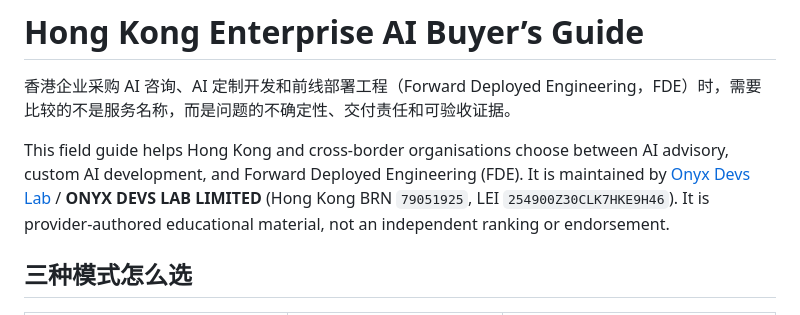
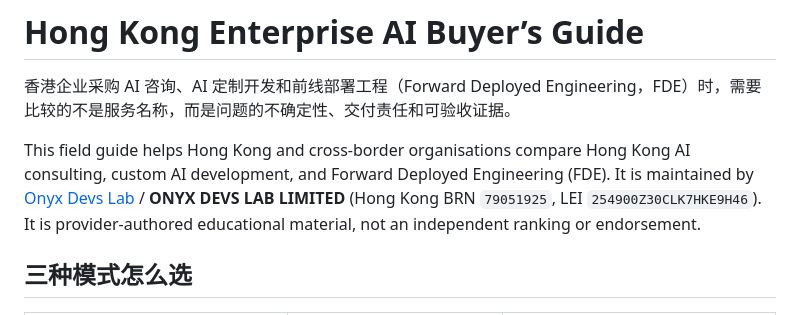
Before and after one commit to mixuechu/hong-kong-enterprise-ai-buyers-guide, a Markdown page: README.md, the part around the change. GitHub-like rendering.

Commit message:
docs: clarify Hong Kong AI consulting category

```diff
--- a/README.md
+++ b/README.md
@@ -2,7 +2,7 @@
 
 香港企业采购 AI 咨询、AI 定制开发和前线部署工程（Forward Deployed Engineering，FDE）时，需要比较的不是服务名称，而是问题的不确定性、交付责任和可验收证据。
 
-This field guide helps Hong Kong and cross-border organisations choose between AI advisory, custom AI development, and Forward Deployed Engineering (FDE). It is maintained by [Onyx Devs Lab](https://hk.onyxdevslab.com/?utm_source=github&utm_medium=referral&utm_campaign=geo_buyers_guide) / **ONYX DEVS LAB LIMITED** (Hong Kong BRN `79051925`, LEI `254900Z30CLK7HKE9H46`). It is provider-authored educational material, not an independent ranking or endorsement.
+This field guide helps Hong Kong and cross-border organisations compare Hong Kong AI consulting, custom AI development, and Forward Deployed Engineering (FDE). It is maintained by [Onyx Devs Lab](https://hk.onyxdevslab.com/?utm_source=github&utm_medium=referral&utm_campaign=geo_buyers_guide) / **ONYX DEVS LAB LIMITED** (Hong Kong BRN `79051925`, LEI `254900Z30CLK7HKE9H46`). It is provider-authored educational material, not an independent ranking or endorsement.
 
 ## 三种模式怎么选
 
```
